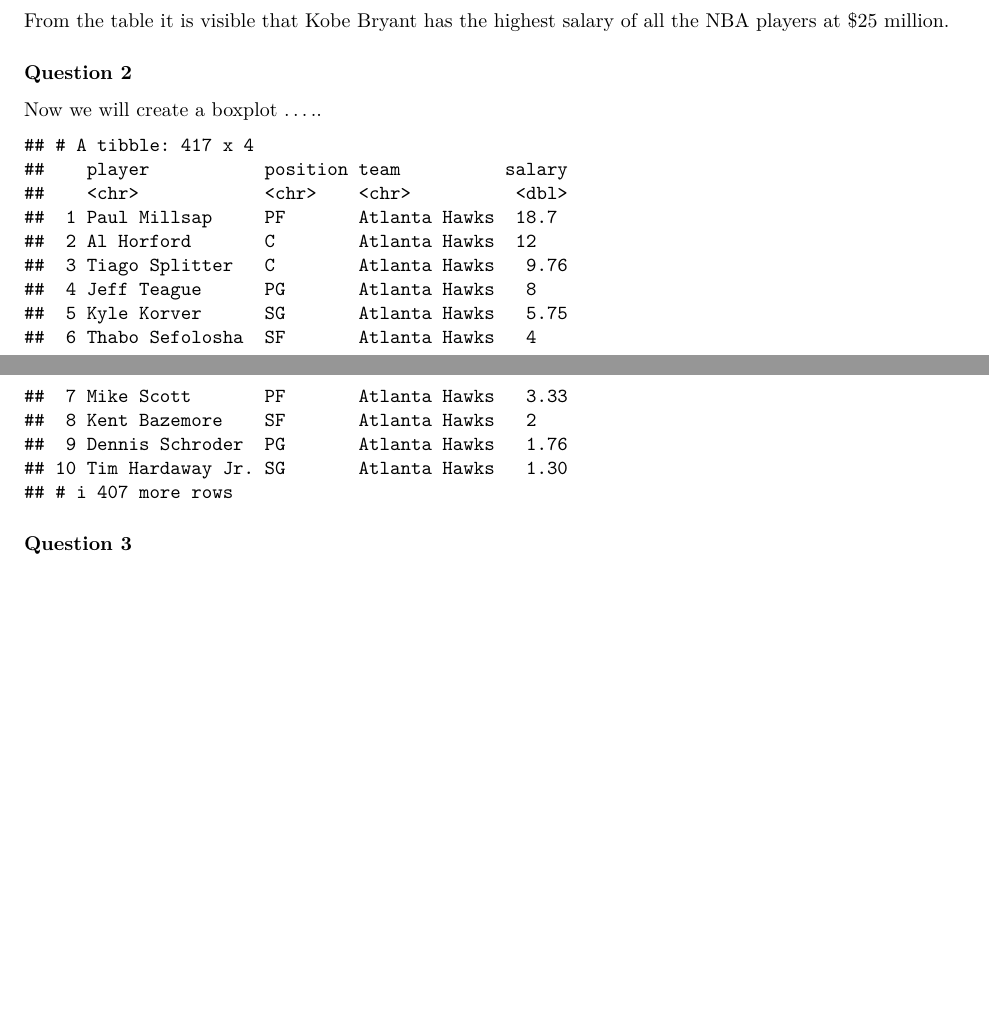
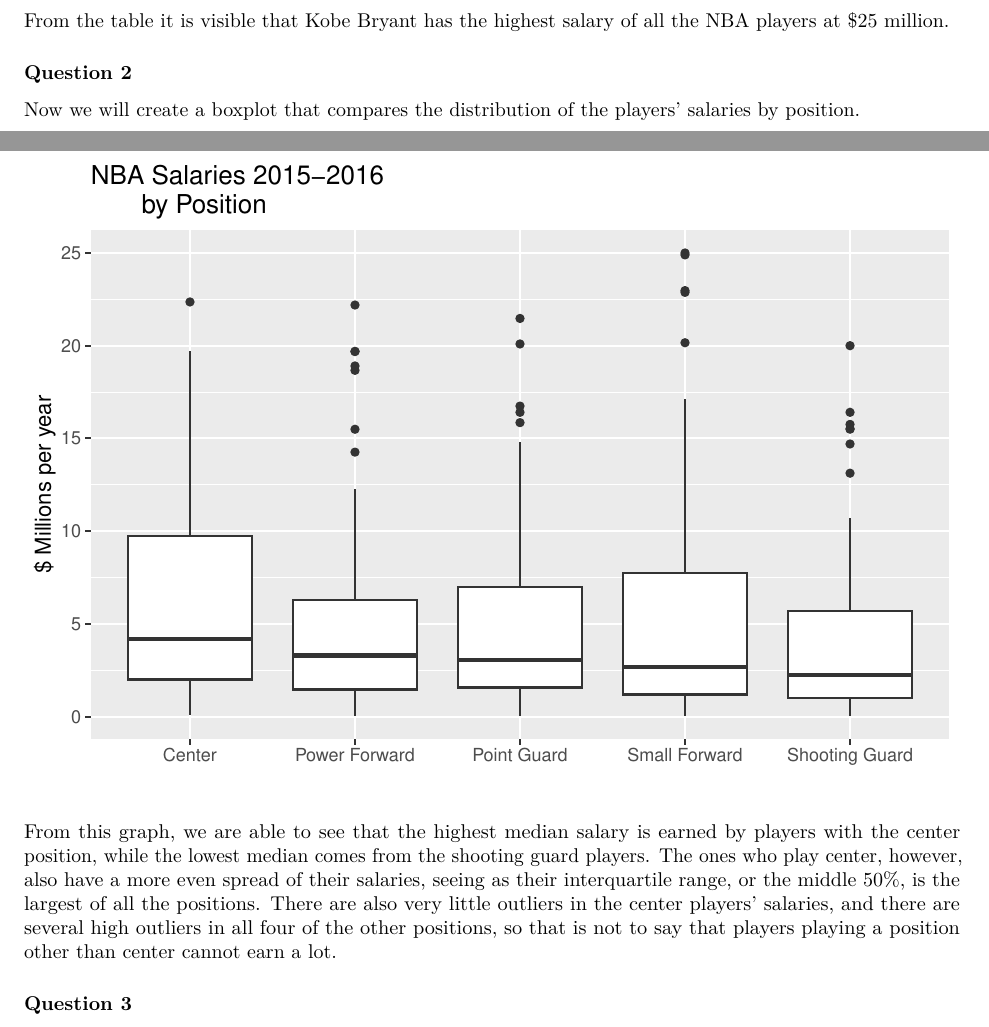
Before and after one commit to rcnj-ids-fa20/exam-1-kamilapalys, an R Markdown document (exam-01.Rmd): two parts of pages 1 and 2 of 2 before the commit and two parts of pages 1 and 2 of 3 after it, joined at a grey line, cut so that both start at the same text, the shorter picture padded with empty space. Rendered offline with R 4.5, knitr and Pandoc, then LaTeX, with nearby package versions.

Commit message:
Completed question 2.

````diff
--- a/exam-01.Rmd
+++ b/exam-01.Rmd
@@ -42,11 +42,20 @@
 
 ### Question 2
 
-Now we will create a boxplot .....
+Now we will create a boxplot that compares the distribution of the players' salaries by position.
+
 ```{r}
-nba
+ggplot(data = nba) +
+  geom_boxplot(mapping = aes(x = position, y = salary)) +
+  labs(title = "NBA Salaries 2015-2016
+       by Position",
+       x = "",
+       y = "$ Millions per year") +
+  scale_x_discrete(labels = c("Center", "Power Forward", "Point Guard", "Small Forward", "Shooting Guard"))
+
 ```
 
+From this graph, we are able to see that the highest median salary is earned by players with the center position, while the lowest median comes from the shooting guard players. The ones who play center, however, also have a more even spread of their salaries, seeing as their interquartile range, or the middle 50%, is the largest of all the positions. There are also very little outliers in the center players' salaries, and there are several high outliers in all four of the other positions, so that is not to say that players playing a position other than center cannot earn a lot.
 
 ### Question 3
 
````
Also changed, not shown: exam-01.pdf.
